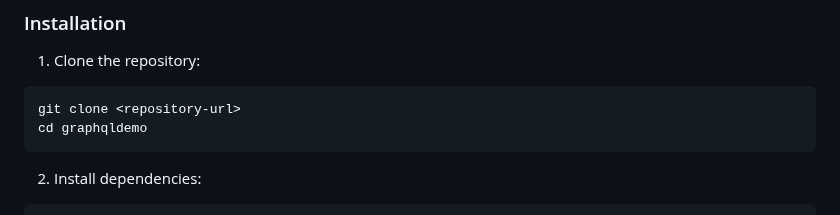
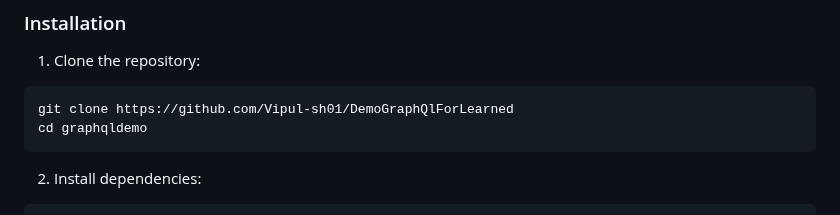
Before and after one commit to Vipul-sh01/DemoGraphQlForLearned, a Markdown page: README.md, the part around the change. GitHub-like rendering.

````diff
--- a/README.md
+++ b/README.md
@@ -49,7 +49,7 @@ lib/
 
 1. Clone the repository:
 ```bash
-git clone <repository-url>
+git clone https://github.com/Vipul-sh01/DemoGraphQlForLearned
 cd graphqldemo
 ```
 
````
